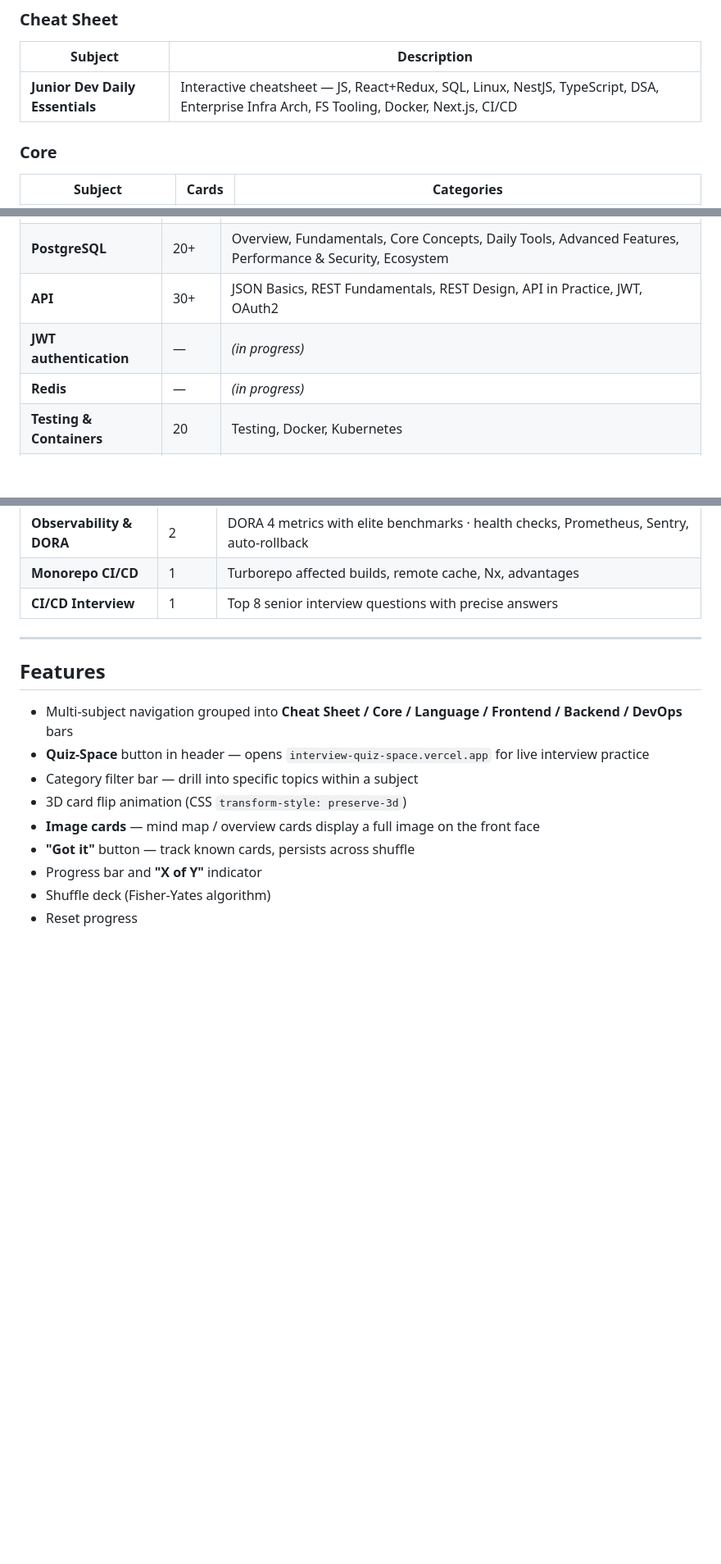
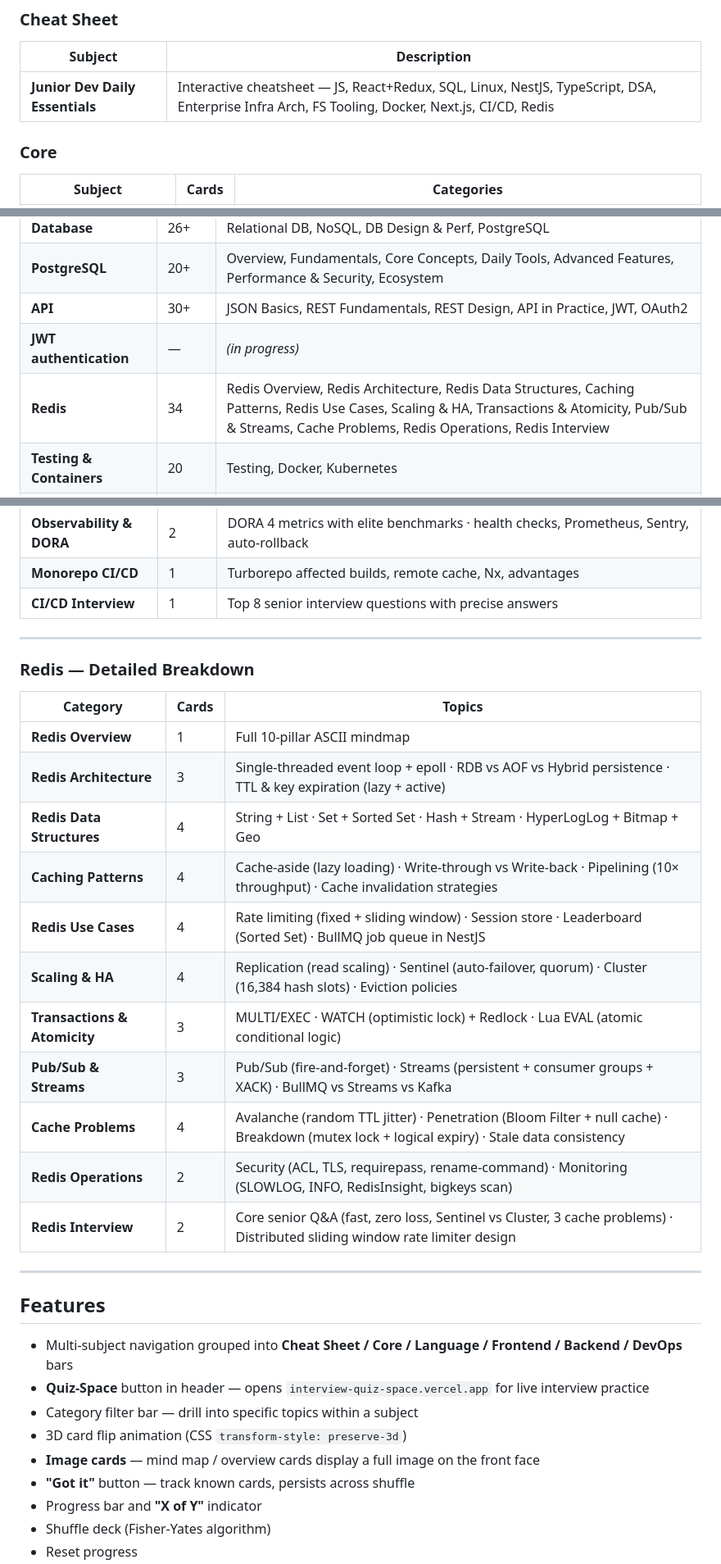
Before and after one commit to tanhoang0803/Fash-Cards-for-my-Life, a Markdown page: README.md, 3 parts joined by grey strips. Shown at 82% size. GitHub-like rendering; blank space fills up the shorter version.

Commit message:
docs: update README for Redis (34 cards, section 13 cheatsheet, 770+ total)

```diff
--- a/README.md
+++ b/README.md
@@ -13,7 +13,7 @@ A multi-subject developer flash card web app built with vanilla HTML, CSS, and J
 ### Cheat Sheet
 | Subject | Description |
 |---|---|
-| **Junior Dev Daily Essentials** | Interactive cheatsheet — JS, React+Redux, SQL, Linux, NestJS, TypeScript, DSA, Enterprise Infra Arch, FS Tooling, Docker, Next.js, CI/CD |
+| **Junior Dev Daily Essentials** | Interactive cheatsheet — JS, React+Redux, SQL, Linux, NestJS, TypeScript, DSA, Enterprise Infra Arch, FS Tooling, Docker, Next.js, CI/CD, Redis |
 
 ### Core
 | Subject | Cards | Categories |
@@ -57,7 +57,7 @@ A multi-subject developer flash card web app built with vanilla HTML, CSS, and J
 | **PostgreSQL** | 20+ | Overview, Fundamentals, Core Concepts, Daily Tools, Advanced Features, Performance & Security, Ecosystem |
 | **API** | 30+ | JSON Basics, REST Fundamentals, REST Design, API in Practice, JWT, OAuth2 |
 | **JWT authentication** | — | *(in progress)* |
-| **Redis** | — | *(in progress)* |
+| **Redis** | 34 | Redis Overview, Redis Architecture, Redis Data Structures, Caching Patterns, Redis Use Cases, Scaling & HA, Transactions & Atomicity, Pub/Sub & Streams, Cache Problems, Redis Operations, Redis Interview |
 | **Testing & Containers** | 20 | Testing, Docker, Kubernetes |
 | **CI/CD** | 20 | CI/CD Overview, CI Fundamentals, GitHub Actions, Deployment Strategies, GitOps & IaC, DevSecOps, Observability & DORA, Monorepo CI/CD, CI/CD Interview |
 | **AI-assist** | — | *(in progress)* |
@@ -256,6 +256,24 @@ App Router basics → Server vs Client Components → Data Fetching & Caching
 
 ---
 
+### Redis — Detailed Breakdown
+
+| Category | Cards | Topics |
+|---|---|---|
+| **Redis Overview** | 1 | Full 10-pillar ASCII mindmap |
+| **Redis Architecture** | 3 | Single-threaded event loop + epoll · RDB vs AOF vs Hybrid persistence · TTL & key expiration (lazy + active) |
+| **Redis Data Structures** | 4 | String + List · Set + Sorted Set · Hash + Stream · HyperLogLog + Bitmap + Geo |
+| **Caching Patterns** | 4 | Cache-aside (lazy loading) · Write-through vs Write-back · Pipelining (10× throughput) · Cache invalidation strategies |
+| **Redis Use Cases** | 4 | Rate limiting (fixed + sliding window) · Session store · Leaderboard (Sorted Set) · BullMQ job queue in NestJS |
+| **Scaling & HA** | 4 | Replication (read scaling) · Sentinel (auto-failover, quorum) · Cluster (16,384 hash slots) · Eviction policies |
+| **Transactions & Atomicity** | 3 | MULTI/EXEC · WATCH (optimistic lock) + Redlock · Lua EVAL (atomic conditional logic) |
+| **Pub/Sub & Streams** | 3 | Pub/Sub (fire-and-forget) · Streams (persistent + consumer groups + XACK) · BullMQ vs Streams vs Kafka |
+| **Cache Problems** | 4 | Avalanche (random TTL jitter) · Penetration (Bloom Filter + null cache) · Breakdown (mutex lock + logical expiry) · Stale data consistency |
+| **Redis Operations** | 2 | Security (ACL, TLS, requirepass, rename-command) · Monitoring (SLOWLOG, INFO, RedisInsight, bigkeys scan) |
+| **Redis Interview** | 2 | Core senior Q&A (fast, zero loss, Sentinel vs Cluster, 3 cache problems) · Distributed sliding window rate limiter design |
+
+---
+
 ## Features
 
 - Multi-subject navigation grouped into **Cheat Sheet / Core / Language / Frontend / Backend / DevOps** bars
```
Also changed, not shown: other parts of README.md (+2 -2 lines).
